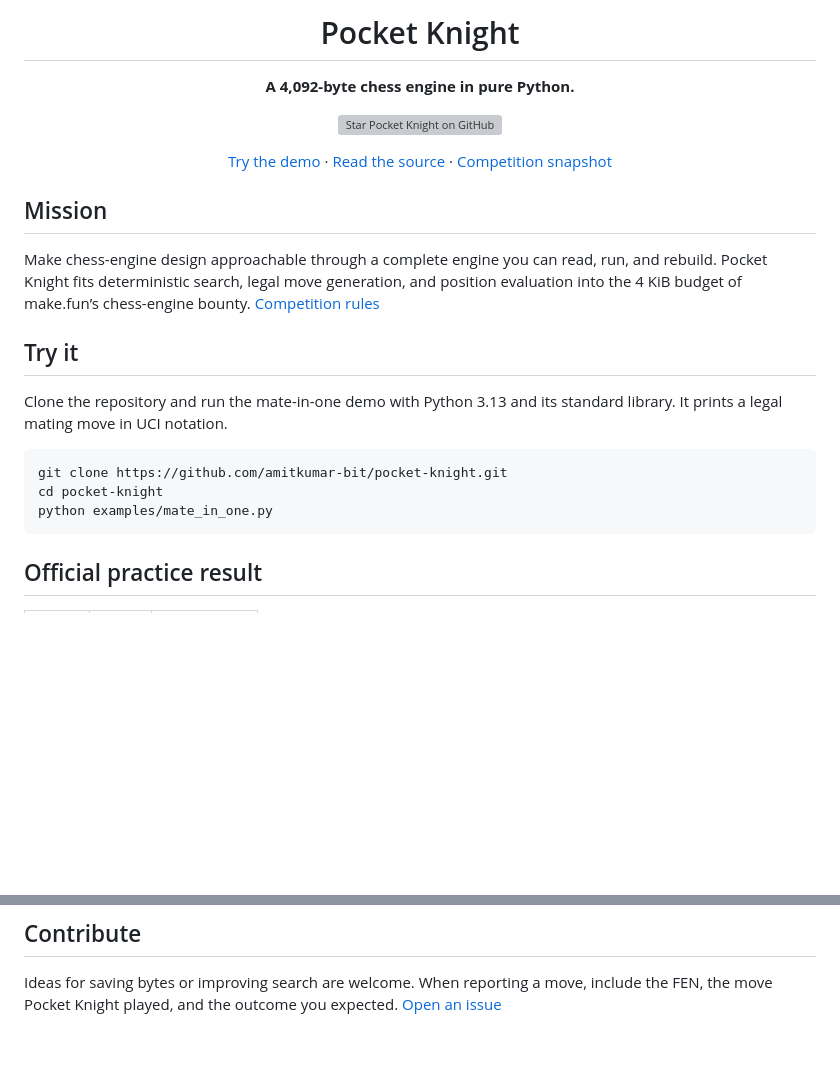
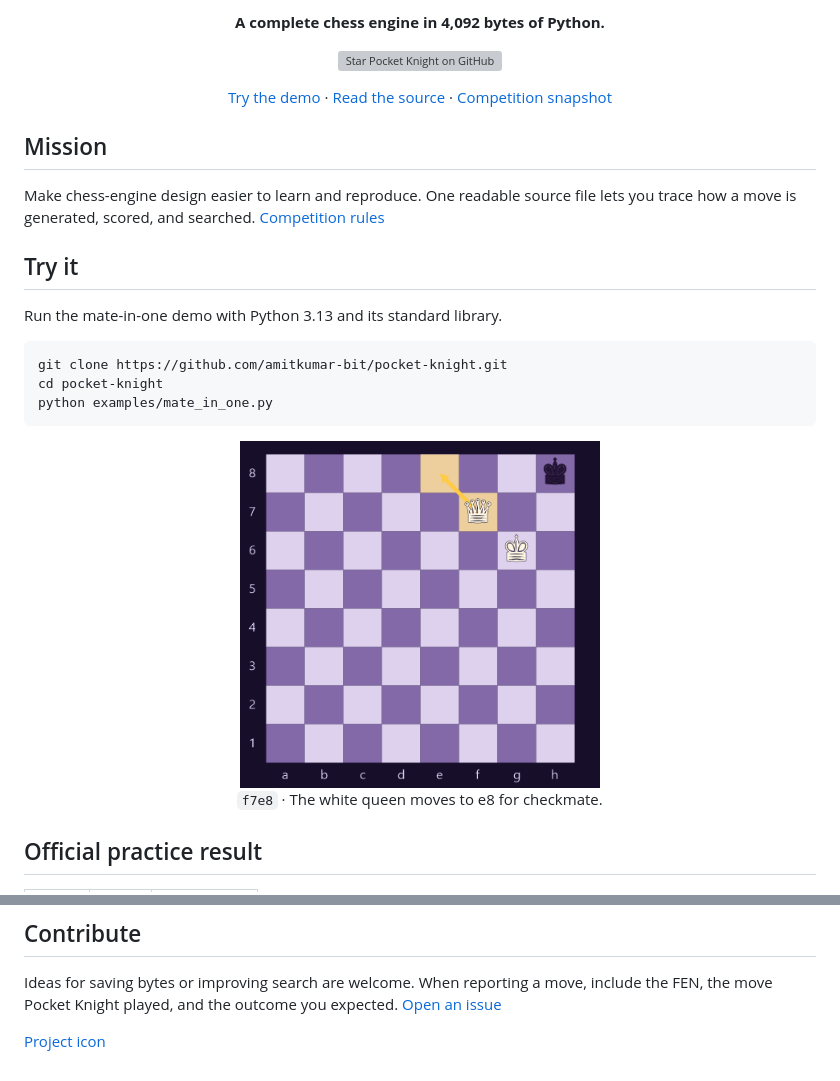
Before and after one commit to amitkumar-bit/pocket-knight, a Markdown page: README.md, 2 parts joined by grey strips. Rendered like a GitHub page; pictures changed too: assets/mate-in-one.png (added); blank space fills up the shorter version; grey boxes are pictures that could not be loaded.

Commit message:
Polish the Pocket Knight showcase

````diff
--- a/README.md
+++ b/README.md
@@ -4,7 +4,5 @@
 
-<h1 align="center">Pocket Knight</h1>
-
-<p align="center"><strong>A 4,092-byte chess engine in pure Python.</strong></p>
+<p align="center"><strong>A complete chess engine in 4,092 bytes of Python.</strong></p>
 
 <p align="center">
   <a href="https://github.com/amitkumar-bit/pocket-knight"><img src="https://img.shields.io/github/stars/amitkumar-bit/pocket-knight?style=social" alt="Star Pocket Knight on GitHub"></a>
@@ -16,17 +14,22 @@
 
 ## Mission
 
-Make chess-engine design approachable through a complete engine you can read, run, and rebuild. Pocket Knight fits deterministic search, legal move generation, and position evaluation into the 4 KiB budget of make.fun’s chess-engine bounty. [Competition rules](https://make.fun/bounty/tiny-chess-01)
+Make chess-engine design easier to learn and reproduce. One readable source file lets you trace how a move is generated, scored, and searched. [Competition rules](https://make.fun/bounty/tiny-chess-01)
 
 ## Try it
 
-Clone the repository and run the mate-in-one demo with Python 3.13 and its standard library. It prints a legal mating move in UCI notation.
+Run the mate-in-one demo with Python 3.13 and its standard library.
 
 ```sh
 git clone https://github.com/amitkumar-bit/pocket-knight.git
 cd pocket-knight
 python examples/mate_in_one.py
 ```
+
+<p align="center">
+  <img src="assets/mate-in-one.png" alt="White queen on f7, white king on g6, and black king on h8. An arrow shows the queen moving from f7 to e8 for checkmate." width="360"><br>
+  <code>f7e8</code> · The white queen moves to e8 for checkmate.
+</p>
 
 ## Official practice result
 
@@ -60,3 +59,5 @@ The competition entrypoint plays through make.fun’s HTTP referee at `MAKEFUN_E
 ## Contribute
 
 Ideas for saving bytes or improving search are welcome. When reporting a move, include the FEN, the move Pocket Knight played, and the outcome you expected. [Open an issue](https://github.com/amitkumar-bit/pocket-knight/issues/new)
+
+[Project icon](assets/pocket-knight-icon.png)
````
Also changed, not shown: other parts of README.md (+3 -7 lines), assets/pocket-knight-cover.jpg (added).
